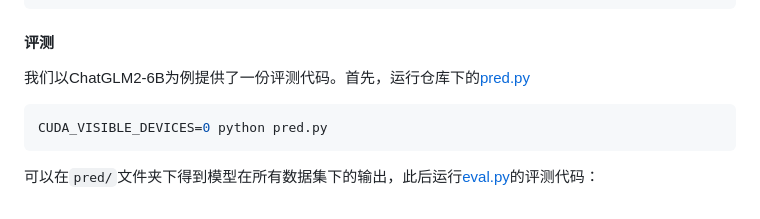
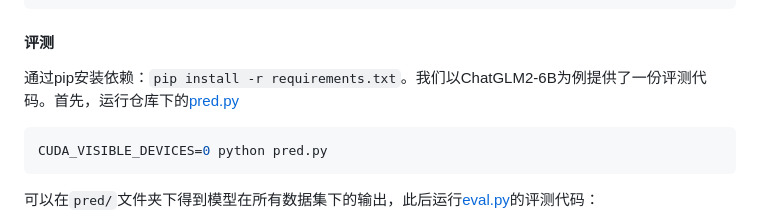
Before and after one commit to THUDM/LongBench, a Markdown page: README_ZH.md, the part around the change. Rendered like a GitHub page.

````diff
--- a/README_ZH.md
+++ b/README_ZH.md
@@ -97,7 +97,7 @@ for dataset in datasets:
 ```
 
 #### 评测
-我们以ChatGLM2-6B为例提供了一份评测代码。首先，运行仓库下的[pred.py](pred.py)
+通过pip安装依赖：`pip install -r requirements.txt`。我们以ChatGLM2-6B为例提供了一份评测代码。首先，运行仓库下的[pred.py](pred.py)
 ```bash
 CUDA_VISIBLE_DEVICES=0 python pred.py
 ```
````
Also changed, not shown: README.md (+1 -1 lines).
